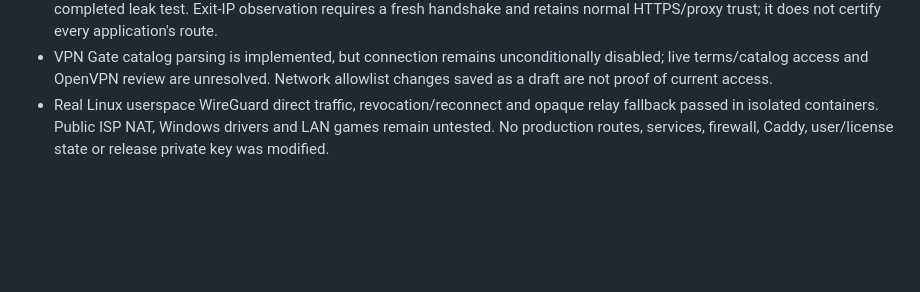
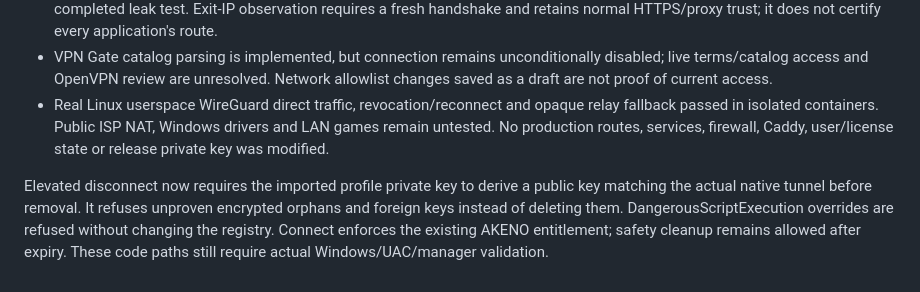
Before and after one commit to YTDxDAkeno/AKENO-DLSS-5-Manager, a Markdown page: docs/AKENO_NETWORK_SECURITY_REVIEW.md, the part around the change. Drawn GitHub-style; blank space fills up the shorter version.

```diff
--- a/docs/AKENO_NETWORK_SECURITY_REVIEW.md
+++ b/docs/AKENO_NETWORK_SECURITY_REVIEW.md
@@ -35,3 +35,5 @@ Status: development review of `feature/akeno-network-modular`; not a release/pen
 - Full-tunnel IPv4-only profiles are refused rather than silently permitting IPv6 escape. This is a conservative policy, not a completed leak test. Exit-IP observation requires a fresh handshake and retains normal HTTPS/proxy trust; it does not certify every application's route.
 - VPN Gate catalog parsing is implemented, but connection remains unconditionally disabled; live terms/catalog access and OpenVPN review are unresolved. Network allowlist changes saved as a draft are not proof of current access.
 - Real Linux userspace WireGuard direct traffic, revocation/reconnect and opaque relay fallback passed in isolated containers. Public ISP NAT, Windows drivers and LAN games remain untested. No production routes, services, firewall, Caddy, user/license state or release private key was modified.
+
+Elevated disconnect now requires the imported profile private key to derive a public key matching the actual native tunnel before removal. It refuses unproven encrypted orphans and foreign keys instead of deleting them. DangerousScriptExecution overrides are refused without changing the registry. Connect enforces the existing AKENO entitlement; safety cleanup remains allowed after expiry. These code paths still require actual Windows/UAC/manager validation.
```
Also changed, not shown: docs/AKENO_NETWORK_PROGRESS.md (+3 -1 lines).
